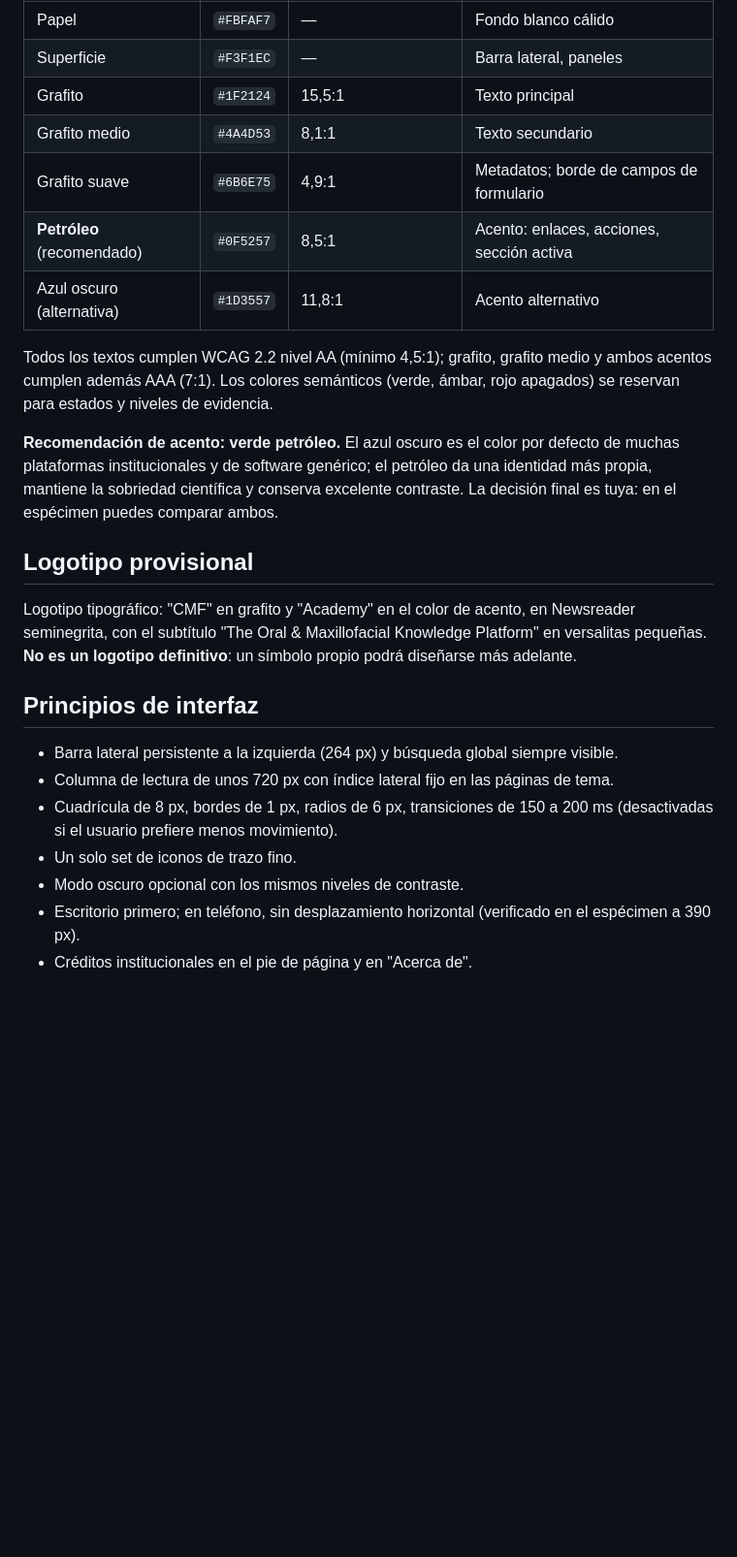
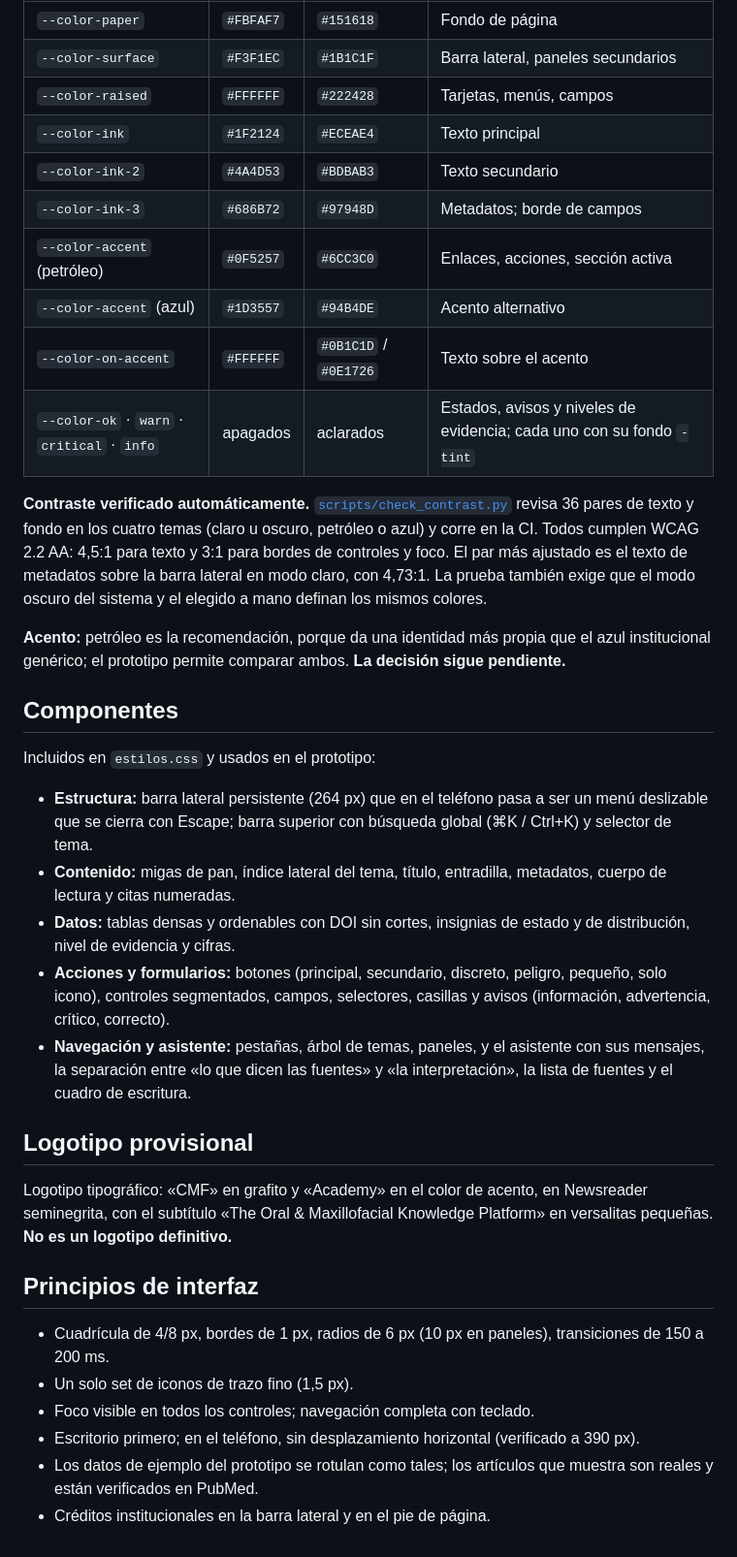
Before and after one commit to juanparavenas/Mi-repositorio, a Markdown page: docs/identidad-visual.md, the part around one of its changes. Shown at 97% size. GitHub-like rendering; blank space fills up the shorter version.

```diff
--- a/docs/identidad-visual.md
+++ b/docs/identidad-visual.md
@@ -28,26 +47,38 @@ Las tres tienen licencia SIL Open Font License: son gratuitas y se pueden alojar
 | --- | --- | --- | --- |
-| Papel | `#FBFAF7` | — | Fondo blanco cálido |
-| Superficie | `#F3F1EC` | — | Barra lateral, paneles |
-| Grafito | `#1F2124` | 15,5:1 | Texto principal |
-| Grafito medio | `#4A4D53` | 8,1:1 | Texto secundario |
-| Grafito suave | `#6B6E75` | 4,9:1 | Metadatos; borde de campos de formulario |
-| **Petróleo** (recomendado) | `#0F5257` | 8,5:1 | Acento: enlaces, acciones, sección activa |
-| Azul oscuro (alternativa) | `#1D3557` | 11,8:1 | Acento alternativo |
+| `--color-paper` | `#FBFAF7` | `#151618` | Fondo de página |
+| `--color-surface` | `#F3F1EC` | `#1B1C1F` | Barra lateral, paneles secundarios |
+| `--color-raised` | `#FFFFFF` | `#222428` | Tarjetas, menús, campos |
+| `--color-ink` | `#1F2124` | `#ECEAE4` | Texto principal |
+| `--color-ink-2` | `#4A4D53` | `#BDBAB3` | Texto secundario |
+| `--color-ink-3` | `#686B72` | `#97948D` | Metadatos; borde de campos |
+| `--color-accent` (petróleo) | `#0F5257` | `#6CC3C0` | Enlaces, acciones, sección activa |
+| `--color-accent` (azul) | `#1D3557` | `#94B4DE` | Acento alternativo |
+| `--color-on-accent` | `#FFFFFF` | `#0B1C1D` / `#0E1726` | Texto sobre el acento |
+| `--color-ok` · `warn` · `critical` · `info` | apagados | aclarados | Estados, avisos y niveles de evidencia; cada uno con su fondo `-tint` |
 
-Todos los textos cumplen WCAG 2.2 nivel AA (mínimo 4,5:1); grafito, grafito medio y ambos acentos cumplen además AAA (7:1). Los colores semánticos (verde, ámbar, rojo apagados) se reservan para estados y niveles de evidencia.
+**Contraste verificado automáticamente.** [`scripts/check_contrast.py`](../scripts/check_contrast.py) revisa 36 pares de texto y fondo en los cuatro temas (claro u oscuro, petróleo o azul) y corre en la CI. Todos cumplen WCAG 2.2 AA: 4,5:1 para texto y 3:1 para bordes de controles y foco. El par más ajustado es el texto de metadatos sobre la barra lateral en modo claro, con 4,73:1. La prueba también exige que el modo oscuro del sistema y el elegido a mano definan los mismos colores.
 
-**Recomendación de acento: verde petróleo.** El azul oscuro es el color por defecto de muchas plataformas institucionales y de software genérico; el petróleo da una identidad más propia, mantiene la sobriedad científica y conserva excelente contraste. La decisión final es tuya: en el espécimen puedes comparar ambos.
+**Acento:** petróleo es la recomendación, porque da una identidad más propia que el azul institucional genérico; el prototipo permite comparar ambos. **La decisión sigue pendiente.**
+
+## Componentes
+
+Incluidos en `estilos.css` y usados en el prototipo:
+
+- **Estructura:** barra lateral persistente (264 px) que en el teléfono pasa a ser un menú deslizable que se cierra con Escape; barra superior con búsqueda global (⌘K / Ctrl+K) y selector de tema.
+- **Contenido:** migas de pan, índice lateral del tema, título, entradilla, metadatos, cuerpo de lectura y citas numeradas.
+- **Datos:** tablas densas y ordenables con DOI sin cortes, insignias de estado y de distribución, nivel de evidencia y cifras.
+- **Acciones y formularios:** botones (principal, secundario, discreto, peligro, pequeño, solo icono), controles segmentados, campos, selectores, casillas y avisos (información, advertencia, crítico, correcto).
+- **Navegación y asistente:** pestañas, árbol de temas, paneles, y el asistente con sus mensajes, la separación entre «lo que dicen las fuentes» y «la interpretación», la lista de fuentes y el cuadro de escritura.
 
 ## Logotipo provisional
 
-Logotipo tipográfico: "CMF" en grafito y "Academy" en el color de acento, en Newsreader seminegrita, con el subtítulo "The Oral & Maxillofacial Knowledge Platform" en versalitas pequeñas. **No es un logotipo definitivo**: un símbolo propio podrá diseñarse más adelante.
+Logotipo tipográfico: «CMF» en grafito y «Academy» en el color de acento, en Newsreader seminegrita, con el subtítulo «The Oral & Maxillofacial Knowledge Platform» en versalitas pequeñas. **No es un logotipo definitivo.**
 
 ## Principios de interfaz
 
-- Barra lateral persistente a la izquierda (264 px) y búsqueda global siempre visible.
-- Columna de lectura de unos 720 px con índice lateral fijo en las páginas de tema.
-- Cuadrícula de 8 px, bordes de 1 px, radios de 6 px, transiciones de 150 a 200 ms (desactivadas si el usuario prefiere menos movimiento).
-- Un solo set de iconos de trazo fino.
-- Modo oscuro opcional con los mismos niveles de contraste.
-- Escritorio primero; en teléfono, sin desplazamiento horizontal (verificado en el espécimen a 390 px).
-- Créditos institucionales en el pie de página y en "Acerca de".
+- Cuadrícula de 4/8 px, bordes de 1 px, radios de 6 px (10 px en paneles), transiciones de 150 a 200 ms.
+- Un solo set de iconos de trazo fino (1,5 px).
+- Foco visible en todos los controles; navegación completa con teclado.
+- Escritorio primero; en el teléfono, sin desplazamiento horizontal (verificado a 390 px).
+- Los datos de ejemplo del prototipo se rotulan como tales; los artículos que muestra son reales y están verificados en PubMed.
+- Créditos institucionales en la barra lateral y en el pie de página.
```
Also changed, not shown: other parts of docs/identidad-visual.md (+30 -11 lines), README.md (+1 -1 lines), docs/plan-de-implementacion.md (+1 -0 lines), docs/diseno/prototipo-claro.png (added), docs/diseno/prototipo-oscuro.png (added), 9 other files.
